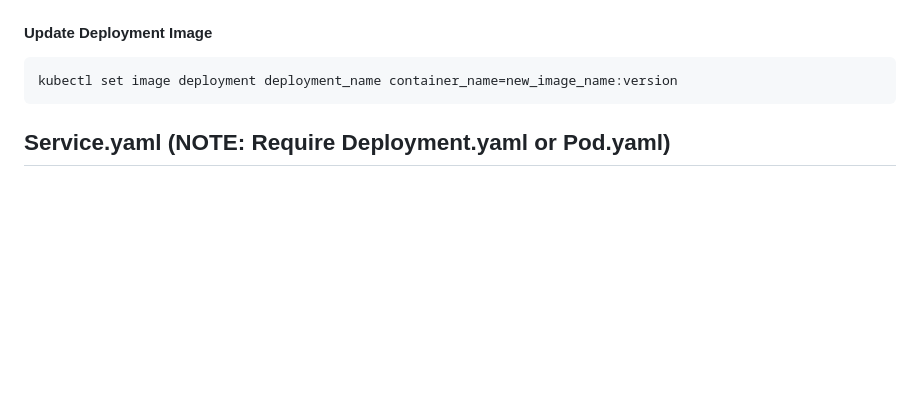
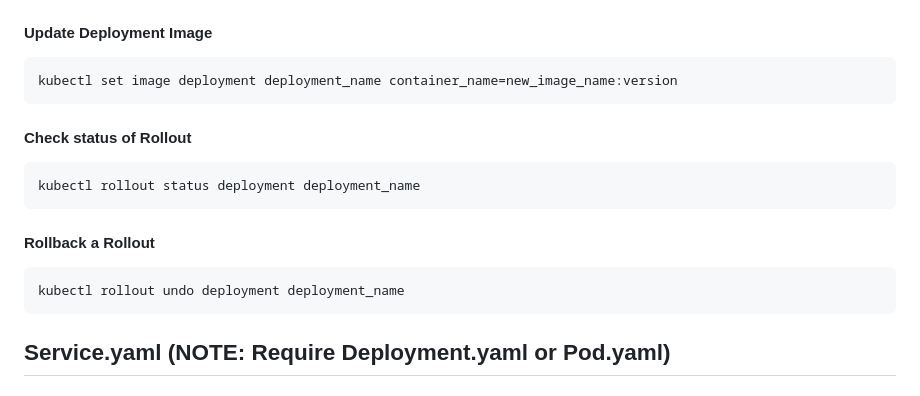
Before and after one commit to Abhishek-2502/K8s_Basics, a Markdown page: README.md, the part around the change. GitHub-like rendering; blank space fills up the shorter version.

````diff
--- a/README.md
+++ b/README.md
@@ -193,6 +193,16 @@ kubectl expose deployment deployment_name --type=LoadBalancer --port=80
 kubectl set image deployment deployment_name container_name=new_image_name:version
 ```
 
+#### Check status of Rollout
+```
+kubectl rollout status deployment deployment_name
+```
+
+#### Rollback a Rollout
+```
+kubectl rollout undo deployment deployment_name
+```
+
 
 
 
````
